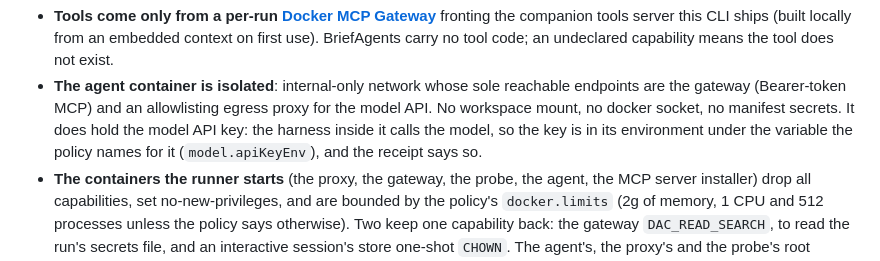
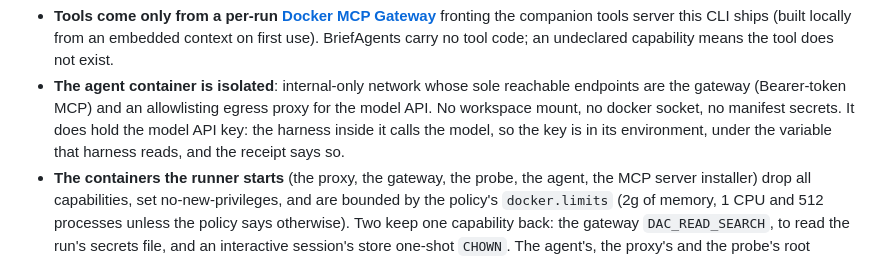
Before and after one commit to blaktron/agentry-cli, a Markdown page: README.md, the part around the change. GitHub-like rendering.

Commit message:
docs(readme): the key is under the variable the harness reads, not always the policy's
claude.go:255 (credentialVar) and dockeragent.go:251 (harnessKeyVar) inject
the key under the harness's own variable, sourced from the policy's.

Co-Authored-By: Claude Opus 5.5 <noreply@anthropic.com>

```diff
--- a/README.md
+++ b/README.md
@@ -144,9 +144,8 @@ manifest + operator policy into a deterministic run plan → execute:
   reachable endpoints are the gateway (Bearer-token MCP) and an
   allowlisting egress proxy for the model API. No workspace mount, no
   docker socket, no manifest secrets. It does hold the model API key: the
-  harness inside it calls the model, so the key is in its environment
-  under the variable the policy names for it (`model.apiKeyEnv`), and the
-  receipt says so.
+  harness inside it calls the model, so the key is in its environment,
+  under the variable that harness reads, and the receipt says so.
 - **The containers the runner starts** (the proxy, the gateway, the
   probe, the agent, the MCP server installer) drop all capabilities, set
   no-new-privileges, and are bounded by the policy's `docker.limits` (2g
```
